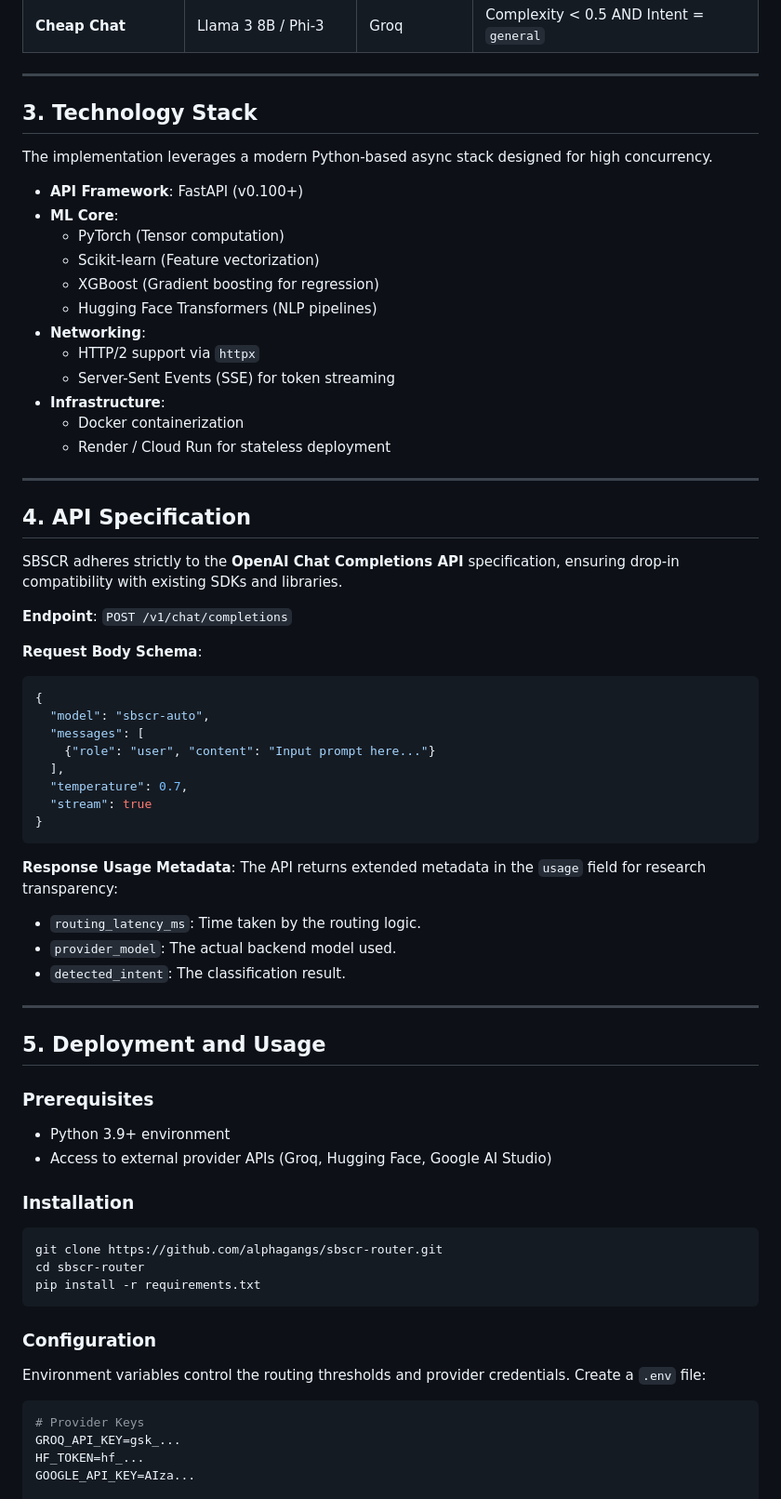
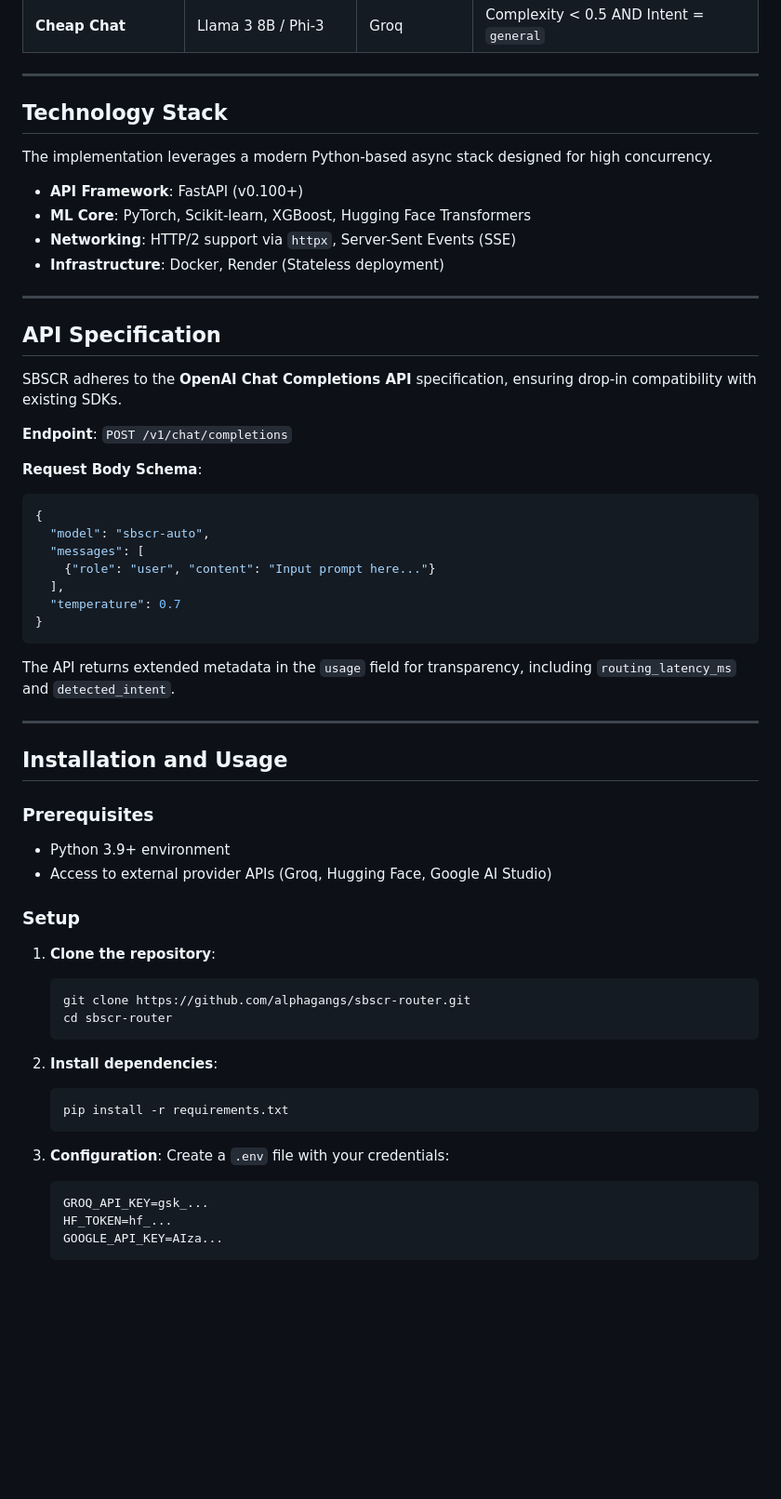
Before and after one commit to sreemukhik/SBSCR-router, a Markdown page: README.md, the part around one of its changes. Shown at 93% size. Drawn GitHub-style; blank space fills up the shorter version.

Commit message:
Refactor README: Professional technical documentation format

````diff
--- a/README.md
+++ b/README.md
@@ -48,28 +41,20 @@ The Orchestrator maps the $(Intent, Complexity)$ tuple to a specific Model Clust
 
 ---
 
-## 3. Technology Stack
+## Technology Stack
 
 The implementation leverages a modern Python-based async stack designed for high concurrency.
 
 *   **API Framework**: FastAPI (v0.100+)
-*   **ML Core**:
-    *   PyTorch (Tensor computation)
-    *   Scikit-learn (Feature vectorization)
-    *   XGBoost (Gradient boosting for regression)
-    *   Hugging Face Transformers (NLP pipelines)
-*   **Networking**:
-    *   HTTP/2 support via `httpx`
-    *   Server-Sent Events (SSE) for token streaming
-*   **Infrastructure**:
-    *   Docker containerization
-    *   Render / Cloud Run for stateless deployment
+*   **ML Core**: PyTorch, Scikit-learn, XGBoost, Hugging Face Transformers
+*   **Networking**: HTTP/2 support via `httpx`, Server-Sent Events (SSE)
+*   **Infrastructure**: Docker, Render (Stateless deployment)
 
 ---
 
-## 4. API Specification
+## API Specification
 
-SBSCR adheres strictly to the **OpenAI Chat Completions API** specification, ensuring drop-in compatibility with existing SDKs and libraries.
+SBSCR adheres to the **OpenAI Chat Completions API** specification, ensuring drop-in compatibility with existing SDKs.
 
 **Endpoint**: `POST /v1/chat/completions`
 
@@ -80,39 +65,38 @@ SBSCR adheres strictly to the **OpenAI Chat Completions API** specification, ens
   "messages": [
     {"role": "user", "content": "Input prompt here..."}
   ],
-  "temperature": 0.7,
-  "stream": true
+  "temperature": 0.7
 }
 ```
 
-**Response Usage Metadata**:
-The API returns extended metadata in the `usage` field for research transparency:
-*   `routing_latency_ms`: Time taken by the routing logic.
-*   `provider_model`: The actual backend model used.
-*   `detected_intent`: The classification result.
+The API returns extended metadata in the `usage` field for transparency, including `routing_latency_ms` and `detected_intent`.
 
 ---
 
-## 5. Deployment and Usage
+## Installation and Usage
 
 ### Prerequisites
 *   Python 3.9+ environment
 *   Access to external provider APIs (Groq, Hugging Face, Google AI Studio)
 
-### Installation
+### Setup
 
-```bash
-git clone https://github.com/alphagangs/sbscr-router.git
-cd sbscr-router
-pip install -r requirements.txt
-```
+1.  **Clone the repository**:
+    ```bash
+    git clone https://github.com/alphagangs/sbscr-router.git
+    cd sbscr-router
+    ```
 
-### Configuration
-Environment variables control the routing thresholds and provider credentials. Create a `.env` file:
+2.  **Install dependencies**:
+    ```bash
+    pip install -r requirements.txt
+    ```
 
-```ini
-# Provider Keys
-GROQ_API_KEY=gsk_...
-HF_TOKEN=hf_...
-GOOGLE_API_KEY=AIza...
+3.  **Configuration**:
+    Create a `.env` file with your credentials:
+    ```ini
+    GROQ_API_KEY=gsk_...
+    HF_TOKEN=hf_...
+    GOOGLE_API_KEY=AIza...
+    ```
 
````
Also changed, not shown: other parts of README.md (+23 -46 lines).
